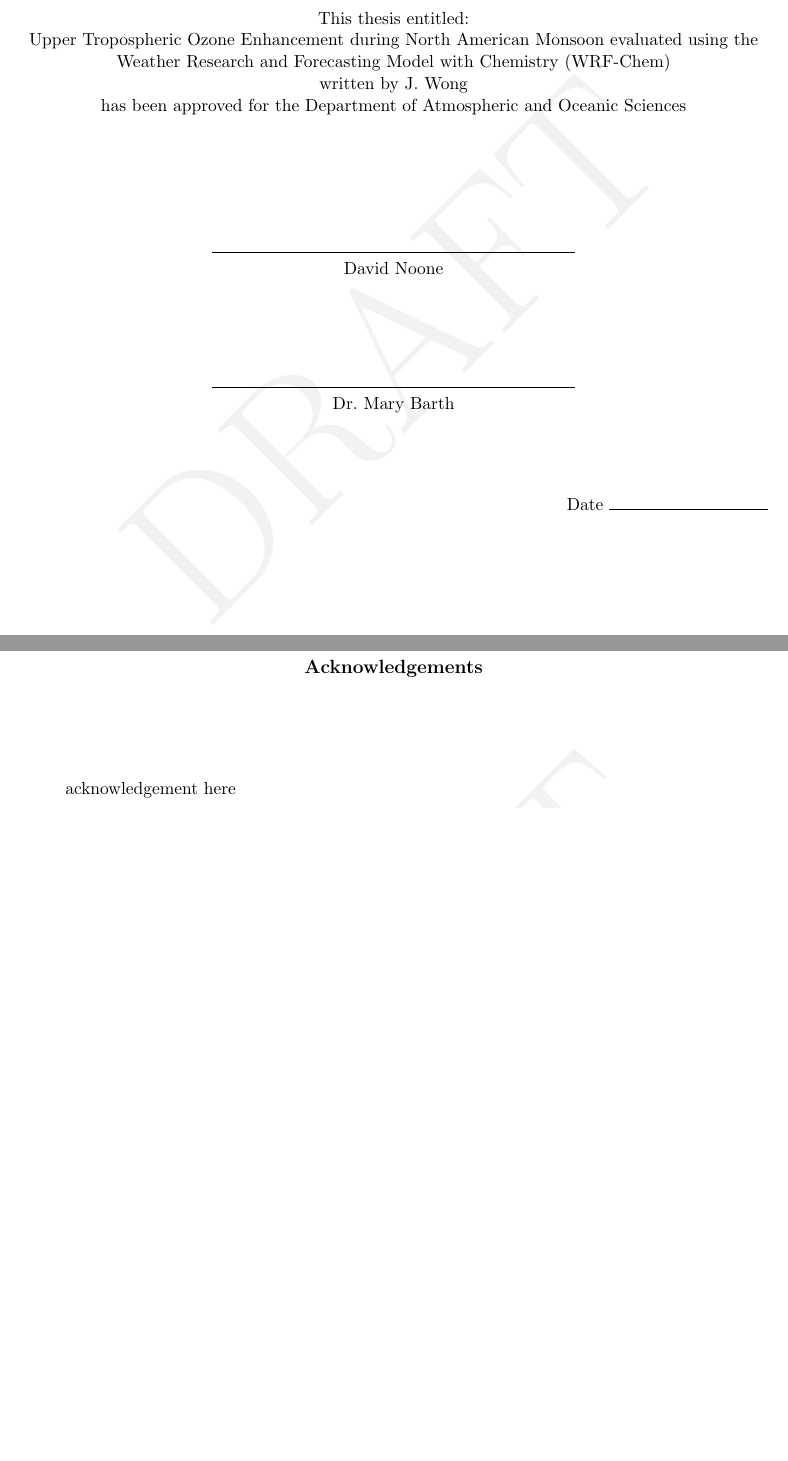
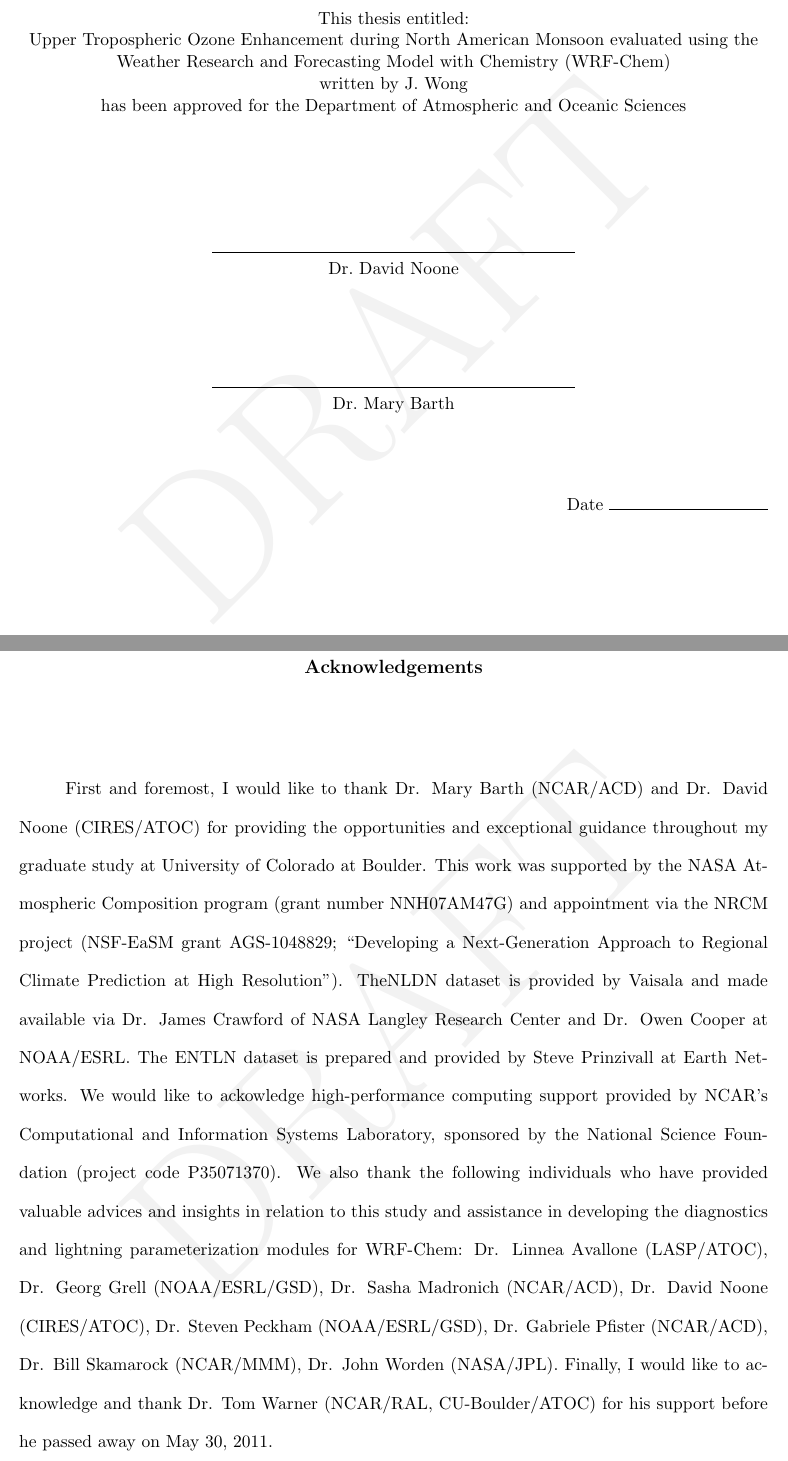
Before and after one commit to purinflash/Dissertation, a LaTeX thesis (Dissertation.tex, which reads frontmatter.tex): two parts of pages 2 and 6 of 70, joined at a grey line, cut so that both start at the same text, the shorter picture padded with empty space. Compiled offline with pdfLaTeX.

Commit message:
Acknowledgement

```diff
--- a/frontmatter.tex
+++ b/frontmatter.tex
@@ -12,8 +12,7 @@ evaluated using the Weather Research and Forecasting Model with Chemistry (WRF-C
 \degreeyear{2013}
 \dept{Department of}{Atmospheric and Oceanic Sciences}
 
-\advisor{Dr.}				%  #1 {title}
-	{David Noone}			%  #2 {name}
+\advisor{}{Dr.~David Noone}			%  #2 {name}
 \reader{Dr.~Mary Barth}
 %\reader{Dr.~Darin Toohey}		%  2nd person to sign thesis
 %\readerThree{Dr.~Mary Barth}		%  3rd person to sign thesis
@@ -68,7 +67,24 @@ evaluated using the Weather Research and Forecasting Model with Chemistry (WRF-C
 \end{center}}
 
 \acknowledgements{	\OnePageChapter	% *MUST* BE ONLY ONE PAGE!
-	acknowledgement here
+	First and foremost, I would like to thank Dr. Mary Barth (NCAR/ACD) and Dr. David Noone
+	(CIRES/ATOC) for providing the opportunities and exceptional guidance throughout my
+	graduate study at University of Colorado at Boulder. This work was supported by the NASA
+	Atmospheric Composition program (grant number NNH07AM47G) and appointment via the
+	NRCM project (NSF-EaSM grant AGS-1048829; ``Developing a Next-Generation Approach to
+	Regional Climate Prediction at High Resolution''). TheNLDN dataset is provided by
+	Vaisala and made available via Dr. James Crawford of NASA Langley Research Center
+	and Dr. Owen Cooper at NOAA/ESRL. The ENTLN dataset is prepared and provided by Steve
+	Prinzivall at Earth Networks. We would like to ackowledge high-performance computing
+	support provided by NCAR's Computational and Information Systems Laboratory, sponsored
+	by the National Science Foundation (project code P35071370). We also thank the following
+	individuals who have provided valuable advices and insights in relation to this study and assistance
+	in developing the diagnostics and lightning parameterization modules for WRF-Chem:
+	Dr. Linnea Avallone (LASP/ATOC), Dr. Georg Grell  (NOAA/ESRL/GSD), Dr. Sasha Madronich
+	(NCAR/ACD), Dr. David Noone (CIRES/ATOC), Dr. Steven Peckham (NOAA/ESRL/GSD), Dr.
+	Gabriele Pfister (NCAR/ACD), Dr. Bill Skamarock (NCAR/MMM), Dr. John Worden (NASA/JPL).
+	Finally, I would like to acknowledge and thank Dr. Tom Warner (NCAR/RAL, CU-Boulder/ATOC)
+	for his support before he passed away on May 30, 2011.
 	}
 
 %\ToCisShort	% use this only for 1-page Table of Content
```
